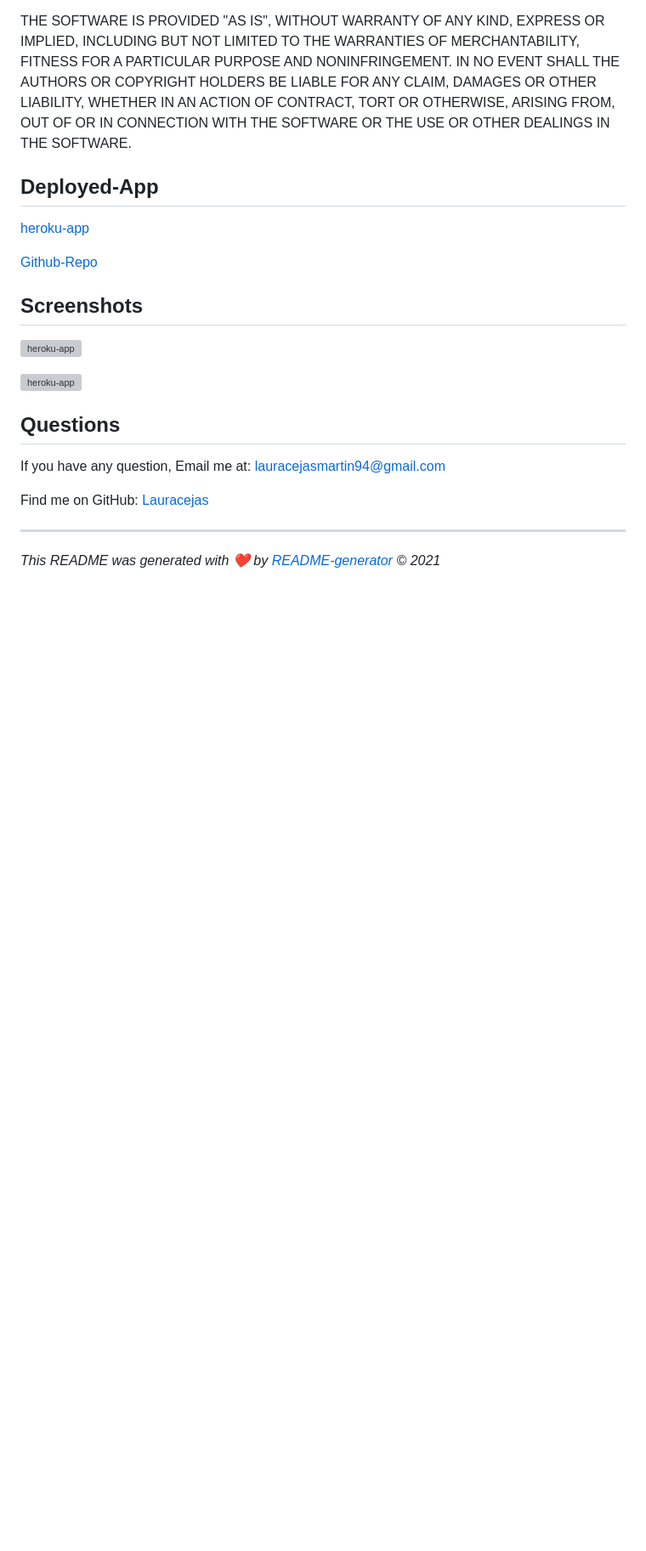
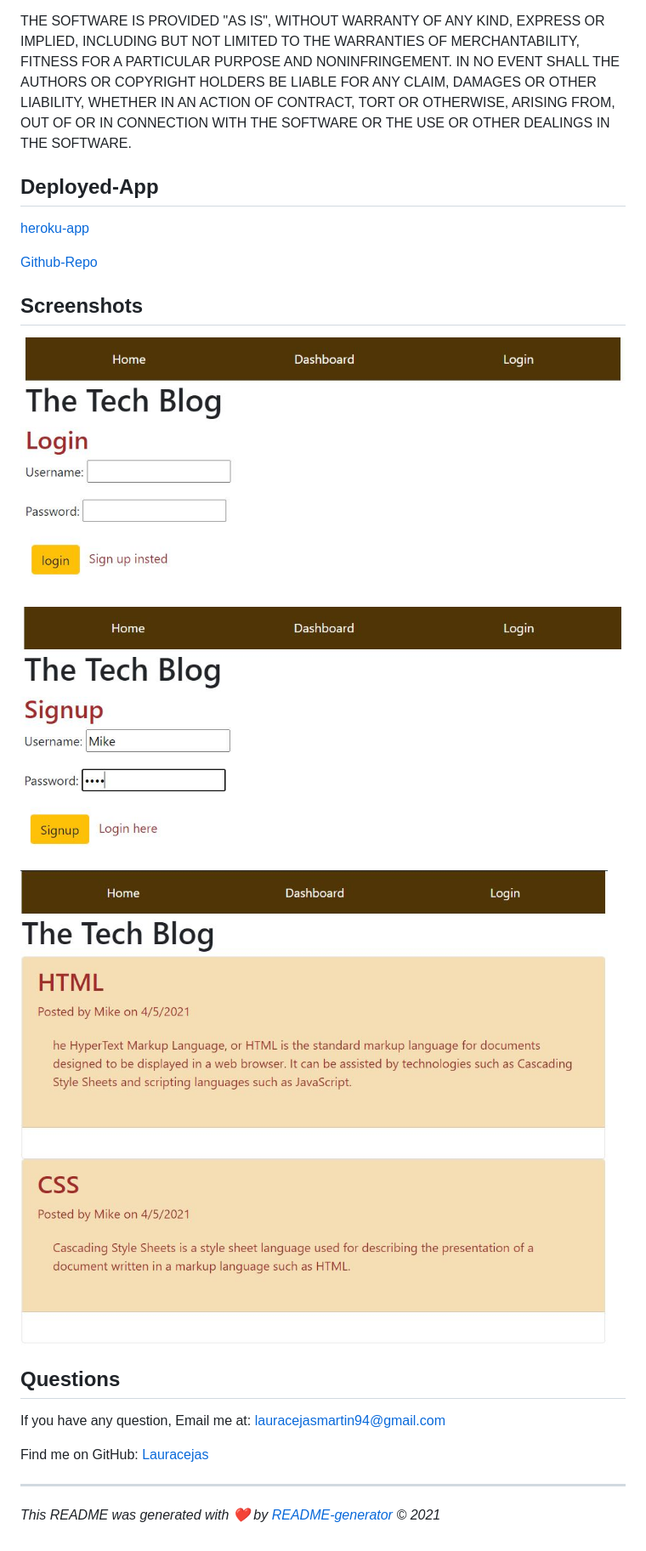
Before and after one commit to Lauracejas/14-Model-View-Controller-MVC--Tech-Blog, a Markdown page: README.md, the part around the change. Shown: that part at 85% size. Rendered like a GitHub page; pictures changed too: public/images/login.JPG (added), public/images/signup.JPG (added), public/images/tech.JPG (added); blank space fills up the shorter version; grey boxes are pictures that could not be loaded.

```diff
--- a/README.md
+++ b/README.md
@@ -53,9 +53,11 @@ SOFTWARE.
 [Github-Repo](https://github.com/Lauracejas/14-Tech-Blog)
 
 ## Screenshots
-![heroku-app](./assets/dashboard.JPG)
+![Screenshots](./public/images/login.JPG)
 
-![heroku-app](./assets/fit.JPG)
+![Screenshots](./public/images/signup.JPG)
+
+![Screenshots](./public/images/tech.JPG)
 
 ## Questions
   If you have any question, Email me at: lauracejasmartin94@gmail.com
```
